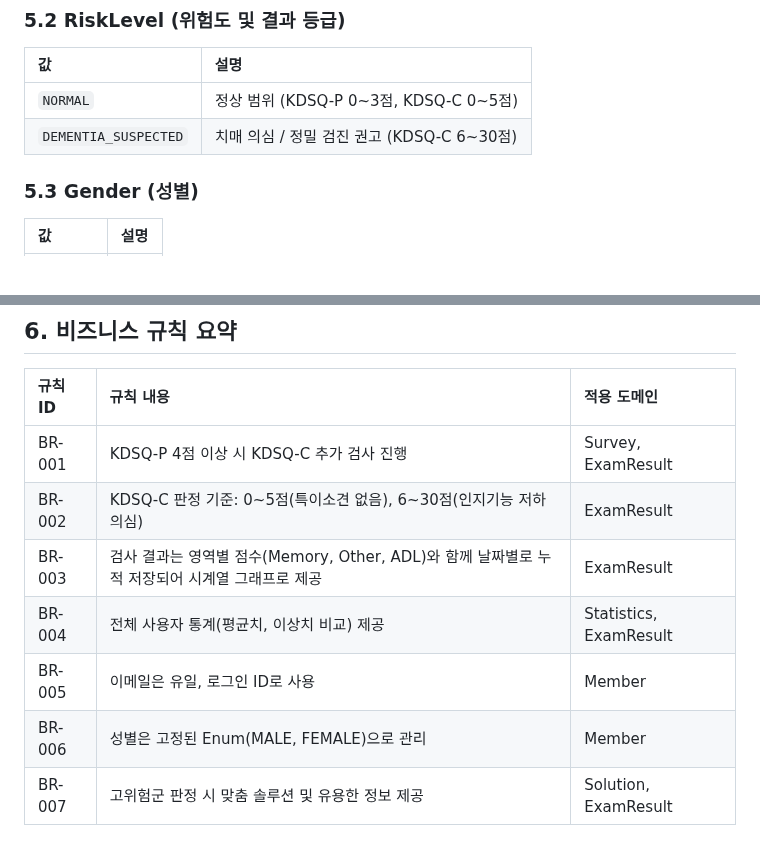
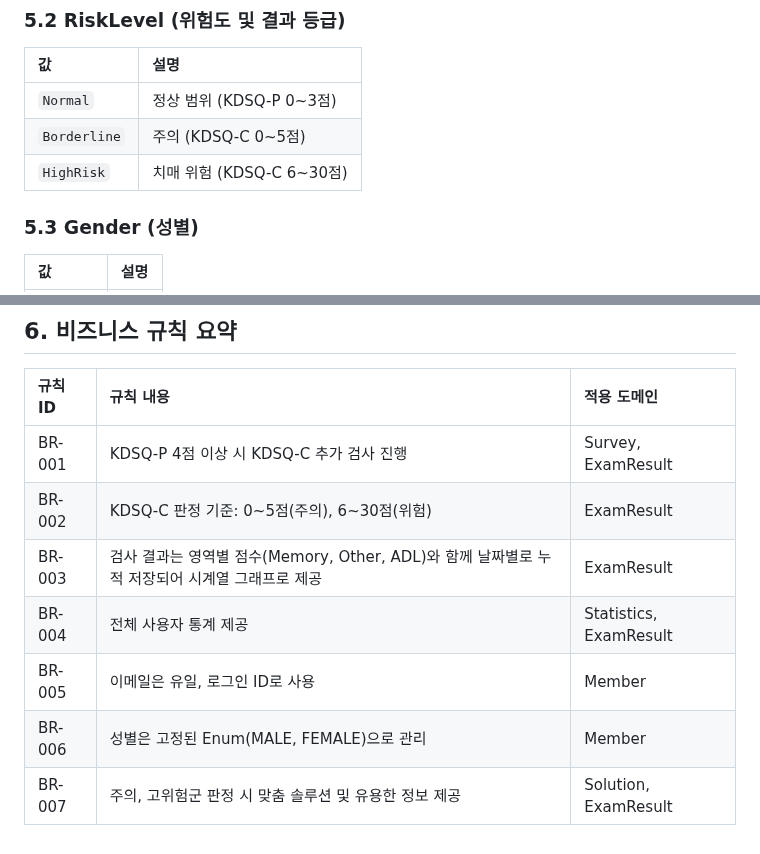
Before and after one commit to ekdud01/Mini_Project_2, a Markdown page: 필수제출문서/2조_도메인설계서.md, 2 parts joined by grey strips. Rendered like a GitHub page.

Commit message:
도메인설계서 수정

```diff
--- a/필수제출문서/2조_도메인설계서.md
+++ b/필수제출문서/2조_도메인설계서.md
@@ -226,8 +226,9 @@
 
 | 값 | 설명 |
 | :--- | :--- |
-| `NORMAL` | 정상 범위 (KDSQ-P 0~3점, KDSQ-C 0~5점) |
-| `DEMENTIA_SUSPECTED` | 치매 의심 / 정밀 검진 권고 (KDSQ-C 6~30점) |
+| `Normal` | 정상 범위 (KDSQ-P 0~3점) |
+| `Borderline` | 주의 (KDSQ-C 0~5점) |
+| `HighRisk` | 치매 위험 (KDSQ-C 6~30점) |
 
 ### 5.3 Gender (성별)
 
@@ -250,9 +251,9 @@
 | 규칙 ID | 규칙 내용 | 적용 도메인 |
 | :--- | :--- | :--- |
 | BR-001 | KDSQ-P 4점 이상 시 KDSQ-C 추가 검사 진행 | Survey, ExamResult |
-| BR-002 | KDSQ-C 판정 기준: 0\~5점(특이소견 없음), 6\~30점(인지기능 저하 의심) | ExamResult |
+| BR-002 | KDSQ-C 판정 기준: 0\~5점(주의), 6\~30점(위험) | ExamResult |
 | BR-003 | 검사 결과는 영역별 점수(Memory, Other, ADL)와 함께 날짜별로 누적 저장되어 시계열 그래프로 제공 | ExamResult |
-| BR-004 | 전체 사용자 통계(평균치, 이상치 비교) 제공 | Statistics, ExamResult |
+| BR-004 | 전체 사용자 통계 제공 | Statistics, ExamResult |
 | BR-005 | 이메일은 유일, 로그인 ID로 사용 | Member |
 | BR-006 | 성별은 고정된 Enum(MALE, FEMALE)으로 관리 | Member |
-| BR-007 | 고위험군 판정 시 맞춤 솔루션 및 유용한 정보 제공 | Solution, ExamResult |
+| BR-007 | 주의, 고위험군 판정 시 맞춤 솔루션 및 유용한 정보 제공 | Solution, ExamResult |
```
